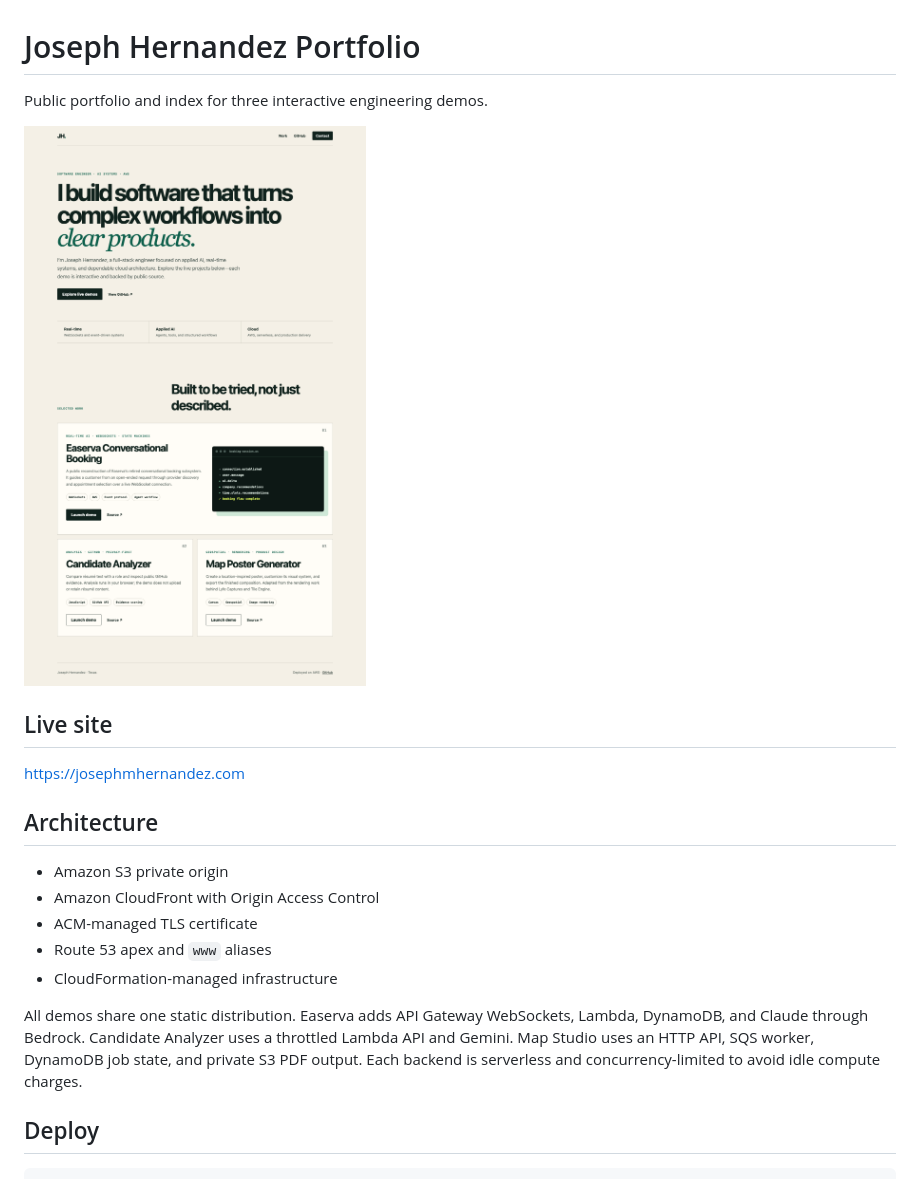
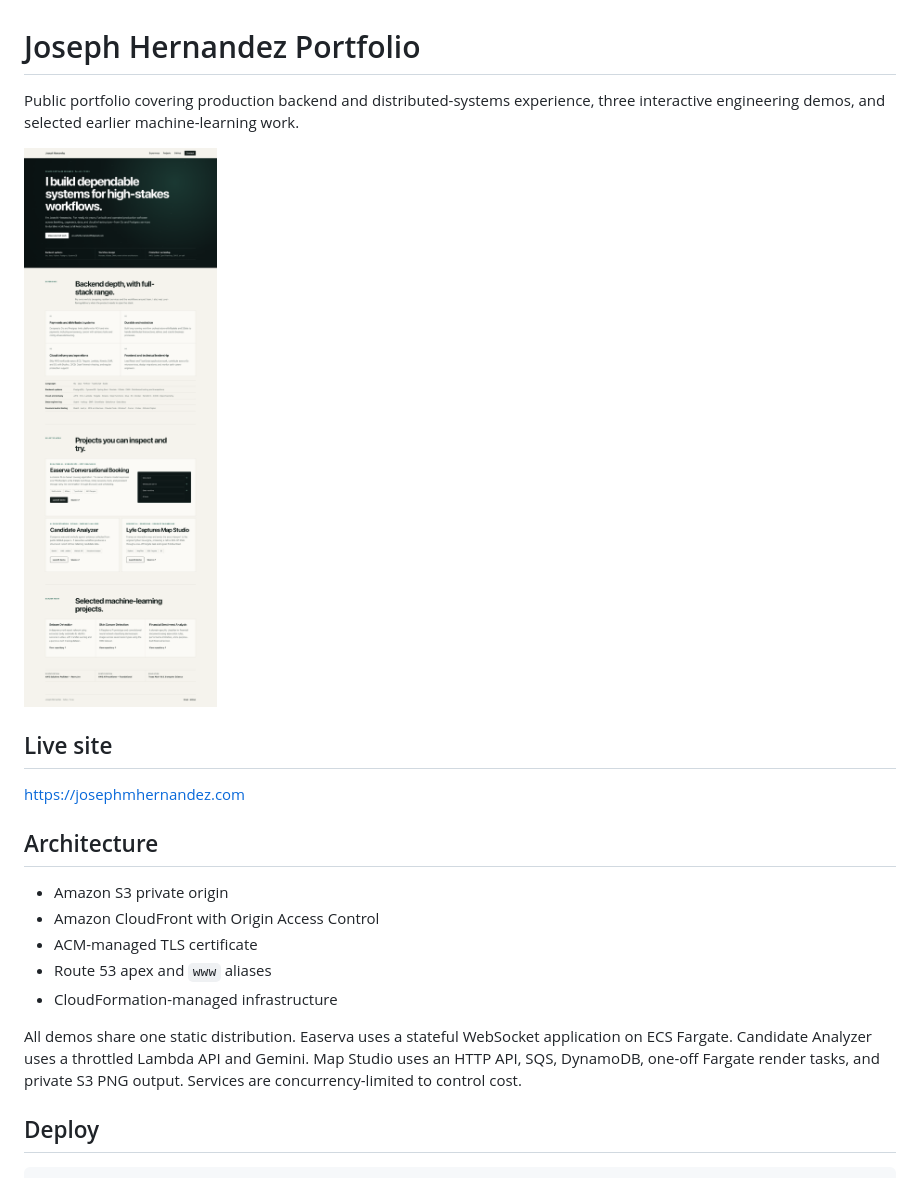
Before and after one commit to josephmhernandez/portfolio-site, a Markdown page: README.md, the part around the change. Rendered like a GitHub page; pictures changed too: docs/portfolio.png.

Commit message:
Refocus portfolio on senior engineering experience

```diff
--- a/README.md
+++ b/README.md
@@ -1,6 +1,6 @@
 # Joseph Hernandez Portfolio
 
-Public portfolio and index for three interactive engineering demos.
+Public portfolio covering production backend and distributed-systems experience, three interactive engineering demos, and selected earlier machine-learning work.
 
 ![Portfolio project showcase](docs/portfolio.png)
 
@@ -16,7 +16,7 @@ Public portfolio and index for three interactive engineering demos.
 - Route 53 apex and `www` aliases
 - CloudFormation-managed infrastructure
 
-All demos share one static distribution. Easerva adds API Gateway WebSockets, Lambda, DynamoDB, and Claude through Bedrock. Candidate Analyzer uses a throttled Lambda API and Gemini. Map Studio uses an HTTP API, SQS worker, DynamoDB job state, and private S3 PDF output. Each backend is serverless and concurrency-limited to avoid idle compute charges.
+All demos share one static distribution. Easerva uses a stateful WebSocket application on ECS Fargate. Candidate Analyzer uses a throttled Lambda API and Gemini. Map Studio uses an HTTP API, SQS, DynamoDB, one-off Fargate render tasks, and private S3 PNG output. Services are concurrency-limited to control cost.
 
 ## Deploy
 
```
Also changed, not shown: 3 other files.
